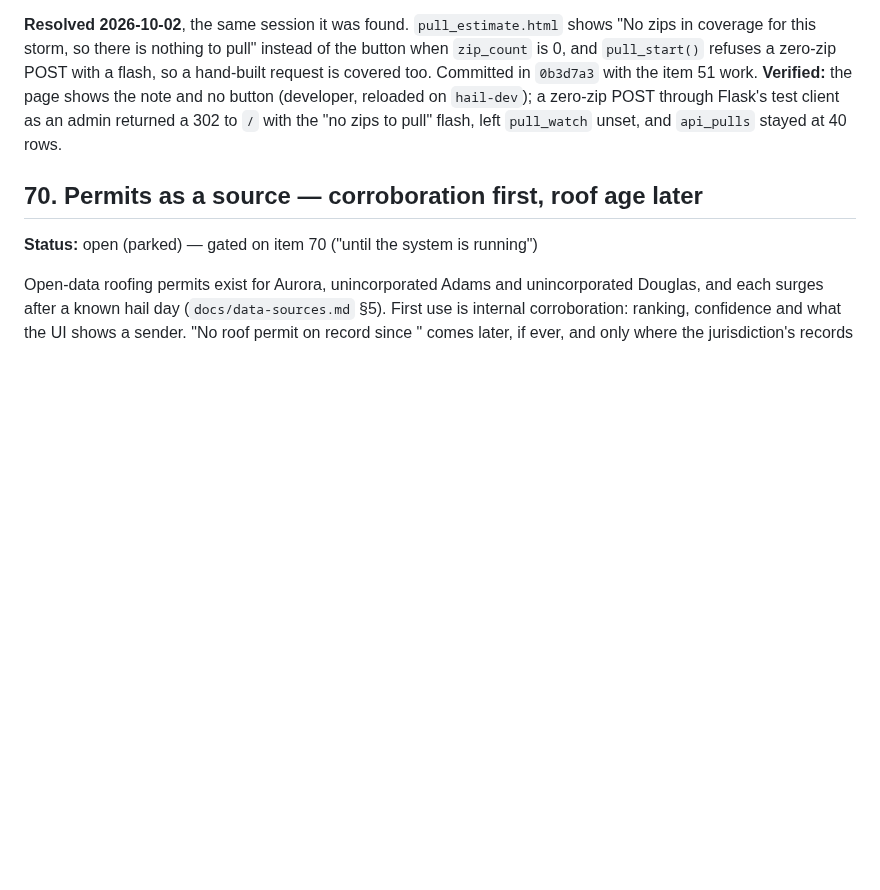
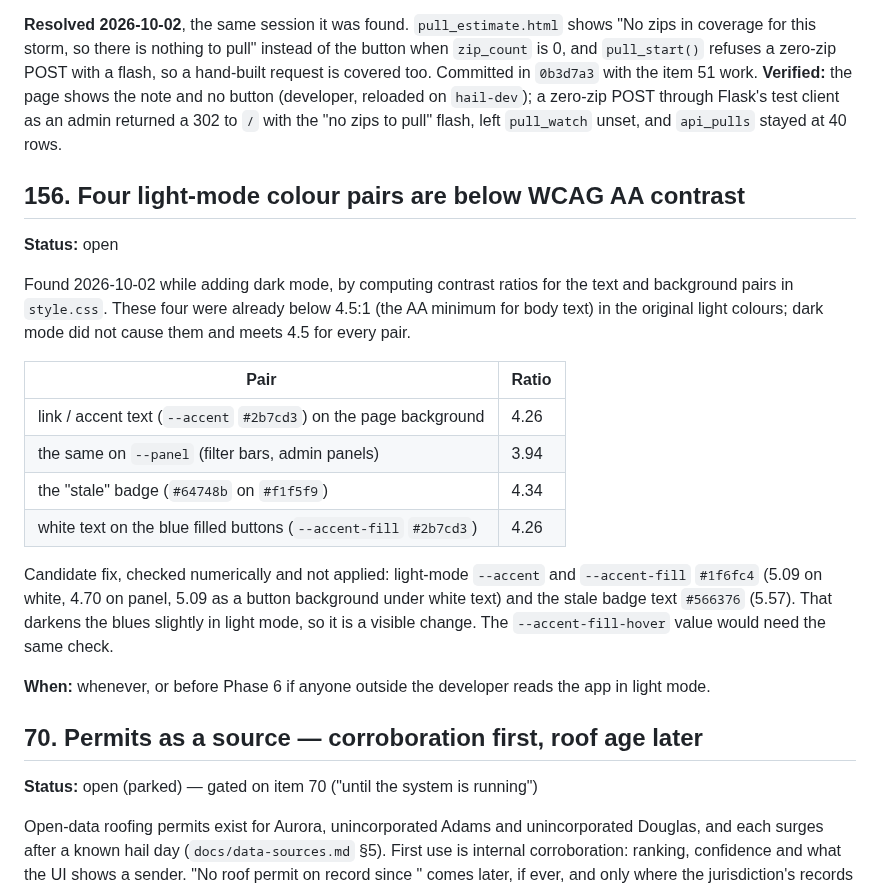
Before and after one commit to justynlarry/Hail-System, a Markdown page: docs/parking-lot.md, the part around the change. Rendered like a GitHub page; blank space fills up the shorter version.

Commit message:
Item 156: four light-mode colour pairs below WCAG AA
Co-Authored-By: Claude Sonnet 5.5 <noreply@anthropic.com>

```diff
--- a/docs/parking-lot.md
+++ b/docs/parking-lot.md
@@ -1867,6 +1867,31 @@ with the item 51 work. **Verified:** the page shows the note and no button
 as an admin returned a 302 to `/` with the "no zips to pull" flash, left
 `pull_watch` unset, and `api_pulls` stayed at 40 rows.
 
+## 156. Four light-mode colour pairs are below WCAG AA contrast
+
+**Status:** open
+
+Found 2026-10-02 while adding dark mode, by computing contrast ratios for the
+text and background pairs in `style.css`. These four were already below 4.5:1
+(the AA minimum for body text) in the original light colours; dark mode did not
+cause them and meets 4.5 for every pair.
+
+| Pair | Ratio |
+|---|---|
+| link / accent text (`--accent` `#2b7cd3`) on the page background | 4.26 |
+| the same on `--panel` (filter bars, admin panels) | 3.94 |
+| the "stale" badge (`#64748b` on `#f1f5f9`) | 4.34 |
+| white text on the blue filled buttons (`--accent-fill` `#2b7cd3`) | 4.26 |
+
+Candidate fix, checked numerically and not applied: light-mode `--accent` and
+`--accent-fill` `#1f6fc4` (5.09 on white, 4.70 on panel, 5.09 as a button
+background under white text) and the stale badge text `#566376` (5.57). That
+darkens the blues slightly in light mode, so it is a visible change. The
+`--accent-fill-hover` value would need the same check.
+
+**When:** whenever, or before Phase 6 if anyone outside the developer reads the
+app in light mode.
+
 ## 70. Permits as a source — corroboration first, roof age later
 
 **Status:** open (parked) — gated on item 70 ("until the system is running")
```
